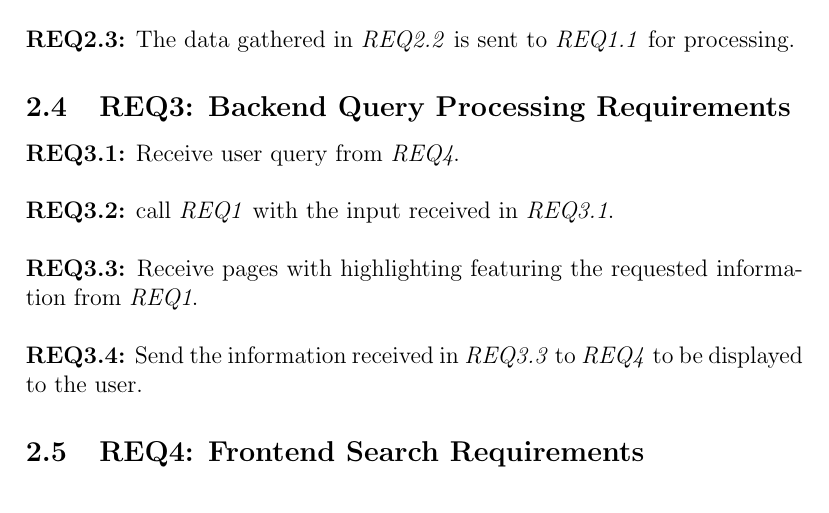
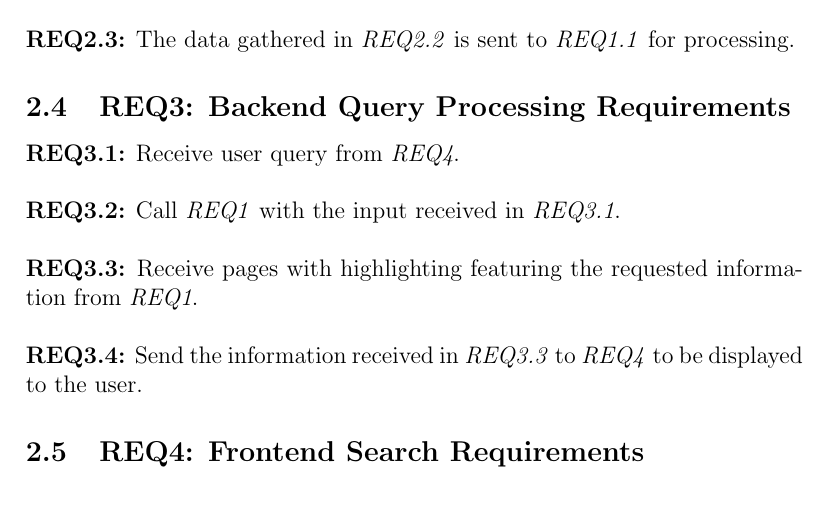
Before and after one commit to Linux-Tech-Tips/sw_eng, a LaTeX document (doc/req/index.tex, which reads doc/req/req3.tex): part of page 11 of 13, cut so that both start at the same text. Compiled offline with pdfLaTeX.

Commit message:
capitalisation, not capitalism!!!

```diff
--- a/doc/req/req3.tex
+++ b/doc/req/req3.tex
@@ -2,7 +2,7 @@
 
 \textbf{REQ3.1:} Receive user query from \textit{REQ4}.\par
 
-\textbf{\\REQ3.2:} call \textit{REQ1} with the input received in \textit{REQ3.1}.\par
+\textbf{\\REQ3.2:} Call \textit{REQ1} with the input received in \textit{REQ3.1}.\par
 
 \textbf{\\REQ3.3:} Receive pages with highlighting featuring the requested information from \textit{REQ1}.\par
 
```
